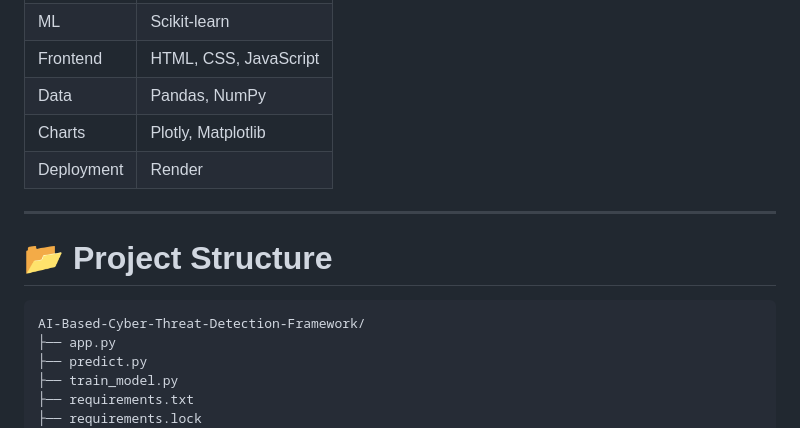
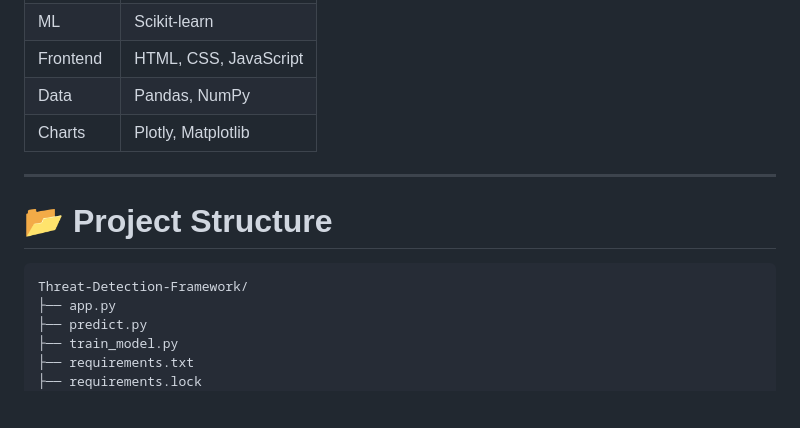
Before and after one commit to MiriyamRevathi/Threat-Detection-Framework, a Markdown page: README.md, the part around one of its changes. Drawn GitHub-style; blank space fills up the shorter version.

````diff
--- a/README.md
+++ b/README.md
@@ -92,14 +58,13 @@ SentinelX is an AI-powered Cyber Threat Detection Framework that analyzes upload
 | Frontend | HTML, CSS, JavaScript |
 | Data | Pandas, NumPy |
 | Charts | Plotly, Matplotlib |
-| Deployment | Render |
 
 ---
 
 # 📂 Project Structure
 
 ```text
-AI-Based-Cyber-Threat-Detection-Framework/
+Threat-Detection-Framework/
 ├── app.py
 ├── predict.py
 ├── train_model.py
````
Also changed, not shown: other parts of README.md (+6 -47 lines).
